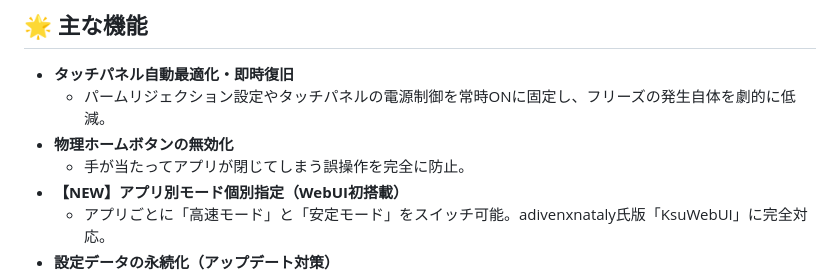
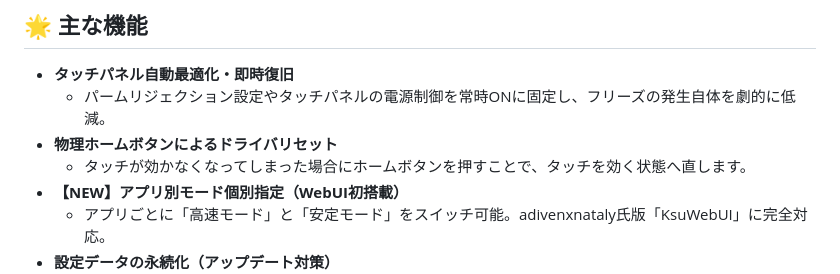
Before and after one commit to kiyotti1/Touch-Driver-Fixer-module, a Markdown page: README.md, the part around the change. GitHub-like rendering.

```diff
--- a/README.md
+++ b/README.md
@@ -14,8 +14,8 @@
 
 - **タッチパネル自動最適化・即時復旧**
   - パームリジェクション設定やタッチパネルの電源制御を常時ONに固定し、フリーズの発生自体を劇的に低減。
-- **物理ホームボタンの無効化**
-  - 手が当たってアプリが閉じてしまう誤操作を完全に防止。
+- **物理ホームボタンによるドライバリセット**
+  - タッチが効かなくなってしまった場合にホームボタンを押すことで、タッチを効く状態へ直します。
 - **【NEW】アプリ別モード個別指定（WebUI初搭載）**
   - アプリごとに「高速モード」と「安定モード」をスイッチ可能。adivenxnataly氏版「KsuWebUI」に完全対応。
 - **設定データの永続化（アップデート対策）**
```
